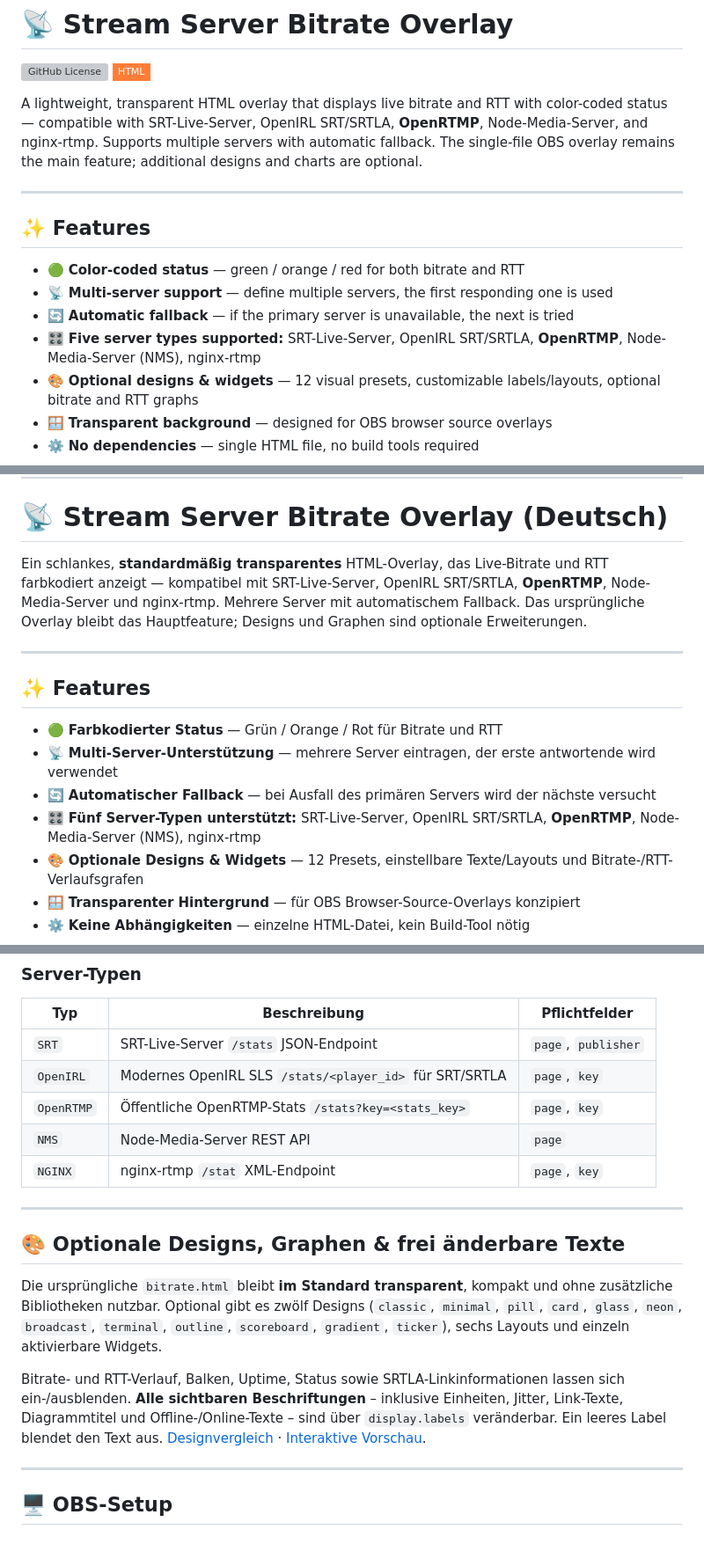
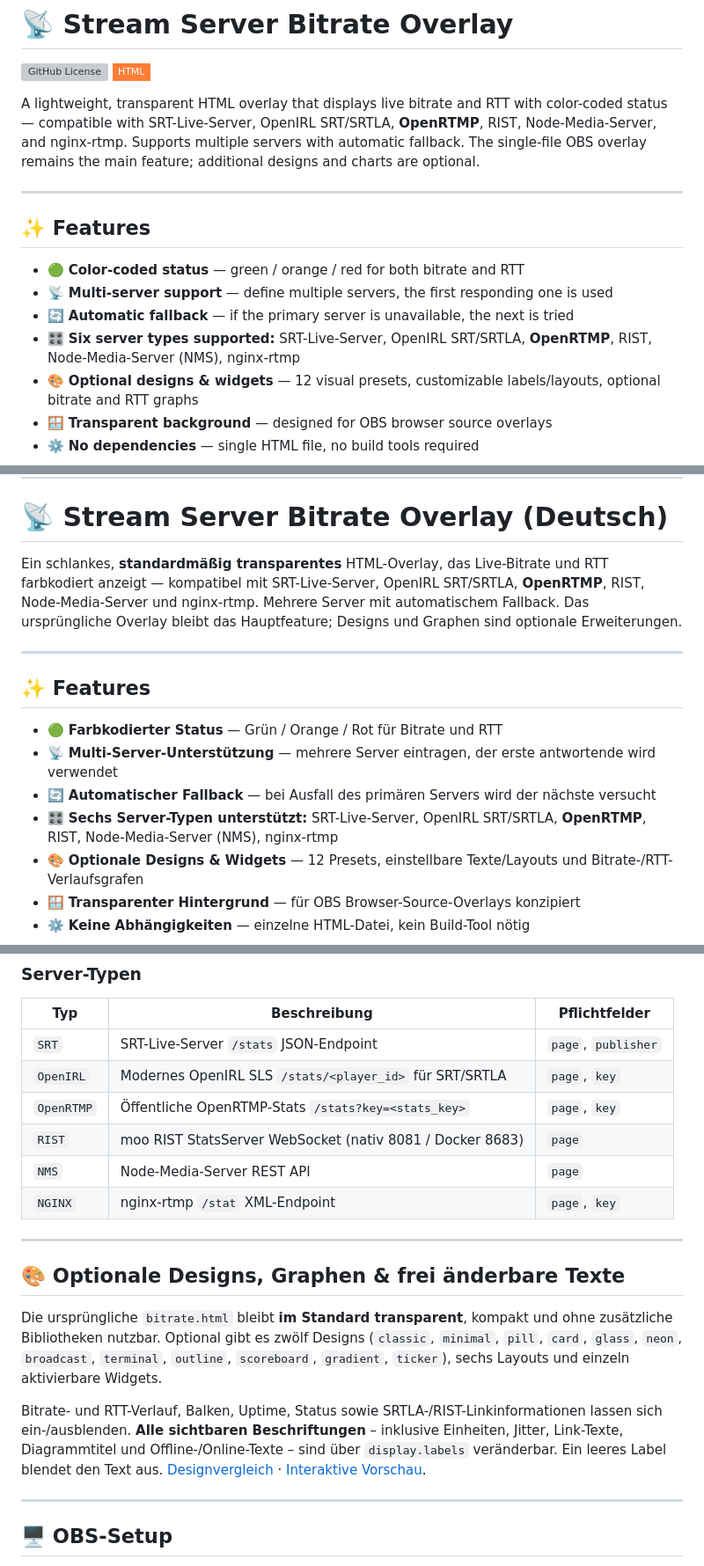
Before and after one commit to AlexanderWagnerDev/stream-server-bitrate, a Markdown page: README.md, 3 parts joined by grey strips. Shown at 88% size. Drawn GitHub-style; badges without logos; grey boxes are pictures that could not be loaded.

```diff
--- a/README.md
+++ b/README.md
@@ -3,7 +3,7 @@
 [![GitHub License](https://img.shields.io/github/license/AlexanderWagnerDev/stream-server-bitrate?style=flat-square)](https://github.com/AlexanderWagnerDev/stream-server-bitrate/blob/main/LICENSE)
 [![HTML](https://img.shields.io/badge/HTML-orange?style=flat-square&logo=html5&logoColor=white)](bitrate.html)
 
-A lightweight, transparent HTML overlay that displays live bitrate and RTT with color-coded status — compatible with SRT-Live-Server, OpenIRL SRT/SRTLA, **OpenRTMP**, Node-Media-Server, and nginx-rtmp. Supports multiple servers with automatic fallback. The single-file OBS overlay remains the main feature; additional designs and charts are optional.
+A lightweight, transparent HTML overlay that displays live bitrate and RTT with color-coded status — compatible with SRT-Live-Server, OpenIRL SRT/SRTLA, **OpenRTMP**, RIST, Node-Media-Server, and nginx-rtmp. Supports multiple servers with automatic fallback. The single-file OBS overlay remains the main feature; additional designs and charts are optional.
 
 ---
 
@@ -12,7 +12,7 @@ A lightweight, transparent HTML overlay that displays live bitrate and RTT with
 - 🟢 **Color-coded status** — green / orange / red for both bitrate and RTT
 - 📡 **Multi-server support** — define multiple servers, the first responding one is used
 - 🔄 **Automatic fallback** — if the primary server is unavailable, the next is tried
-- 🎛️ **Five server types supported:** SRT-Live-Server, OpenIRL SRT/SRTLA, **OpenRTMP**, Node-Media-Server (NMS), nginx-rtmp
+- 🎛️ **Six server types supported:** SRT-Live-Server, OpenIRL SRT/SRTLA, **OpenRTMP**, RIST, Node-Media-Server (NMS), nginx-rtmp
 - 🎨 **Optional designs & widgets** — 12 visual presets, customizable labels/layouts, optional bitrate and RTT graphs
 - 🪟 **Transparent background** — designed for OBS browser source overlays
 - ⚙️ **No dependencies** — single HTML file, no build tools required
@@ -127,7 +137,7 @@ Based on [b3ck/server-bitrate-html](https://github.com/b3ck/server-bitrate-html)
 
 # 📡 Stream Server Bitrate Overlay (Deutsch)
 
-Ein schlankes, **standardmäßig transparentes** HTML-Overlay, das Live-Bitrate und RTT farbkodiert anzeigt — kompatibel mit SRT-Live-Server, OpenIRL SRT/SRTLA, **OpenRTMP**, Node-Media-Server und nginx-rtmp. Mehrere Server mit automatischem Fallback. Das ursprüngliche Overlay bleibt das Hauptfeature; Designs und Graphen sind optionale Erweiterungen.
+Ein schlankes, **standardmäßig transparentes** HTML-Overlay, das Live-Bitrate und RTT farbkodiert anzeigt — kompatibel mit SRT-Live-Server, OpenIRL SRT/SRTLA, **OpenRTMP**, RIST, Node-Media-Server und nginx-rtmp. Mehrere Server mit automatischem Fallback. Das ursprüngliche Overlay bleibt das Hauptfeature; Designs und Graphen sind optionale Erweiterungen.
 
 ---
 
@@ -136,7 +146,7 @@ Ein schlankes, **standardmäßig transparentes** HTML-Overlay, das Live-Bitrate
 - 🟢 **Farbkodierter Status** — Grün / Orange / Rot für Bitrate und RTT
 - 📡 **Multi-Server-Unterstützung** — mehrere Server eintragen, der erste antwortende wird verwendet
 - 🔄 **Automatischer Fallback** — bei Ausfall des primären Servers wird der nächste versucht
-- 🎛️ **Fünf Server-Typen unterstützt:** SRT-Live-Server, OpenIRL SRT/SRTLA, **OpenRTMP**, Node-Media-Server (NMS), nginx-rtmp
+- 🎛️ **Sechs Server-Typen unterstützt:** SRT-Live-Server, OpenIRL SRT/SRTLA, **OpenRTMP**, RIST, Node-Media-Server (NMS), nginx-rtmp
 - 🎨 **Optionale Designs & Widgets** — 12 Presets, einstellbare Texte/Layouts und Bitrate-/RTT-Verlaufsgrafen
 - 🪟 **Transparenter Hintergrund** — für OBS Browser-Source-Overlays konzipiert
 - ⚙️ **Keine Abhängigkeiten** — einzelne HTML-Datei, kein Build-Tool nötig
@@ -196,6 +206,7 @@ const servers = [
 | `SRT`      | SRT-Live-Server `/stats` JSON-Endpoint                    | `page`, `publisher` |
 | `OpenIRL`  | Modernes OpenIRL SLS `/stats/<player_id>` für SRT/SRTLA | `page`, `key` |
 | `OpenRTMP` | Öffentliche OpenRTMP-Stats `/stats?key=<stats_key>`     | `page`, `key` |
+| `RIST`     | moo RIST StatsServer WebSocket (nativ 8081 / Docker 8683) | `page` |
 | `NMS`      | Node-Media-Server REST API                                | `page`              |
 | `NGINX`    | nginx-rtmp `/stat` XML-Endpoint                           | `page`, `key`       |
 
@@ -205,7 +216,7 @@ const servers = [
 
 Die ursprüngliche `bitrate.html` bleibt **im Standard transparent**, kompakt und ohne zusätzliche Bibliotheken nutzbar. Optional gibt es zwölf Designs (`classic`, `minimal`, `pill`, `card`, `glass`, `neon`, `broadcast`, `terminal`, `outline`, `scoreboard`, `gradient`, `ticker`), sechs Layouts und einzeln aktivierbare Widgets.
 
-Bitrate- und RTT-Verlauf, Balken, Uptime, Status sowie SRTLA-Linkinformationen lassen sich ein-/ausblenden. **Alle sichtbaren Beschriftungen** – inklusive Einheiten, Jitter, Link-Texte, Diagrammtitel und Offline-/Online-Texte – sind über `display.labels` veränderbar. Ein leeres Label blendet den Text aus. [Designvergleich](docs/theme-previews.svg) · [Interaktive Vorschau](examples/themes.html).
+Bitrate- und RTT-Verlauf, Balken, Uptime, Status sowie SRTLA-/RIST-Linkinformationen lassen sich ein-/ausblenden. **Alle sichtbaren Beschriftungen** – inklusive Einheiten, Jitter, Link-Texte, Diagrammtitel und Offline-/Online-Texte – sind über `display.labels` veränderbar. Ein leeres Label blendet den Text aus. [Designvergleich](docs/theme-previews.svg) · [Interaktive Vorschau](examples/themes.html).
 
 
 ---
```
Also changed, not shown: other parts of README.md (+15 -5 lines).
